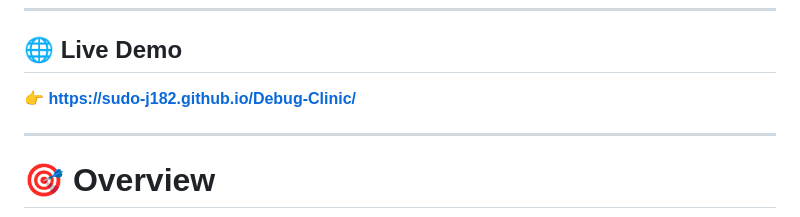
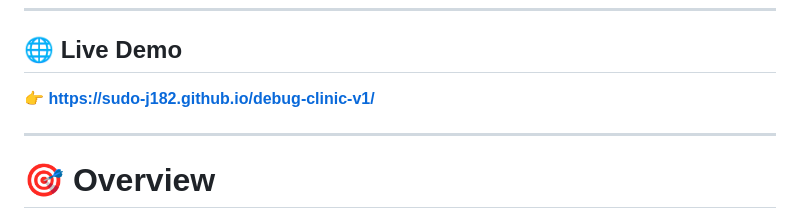
Before and after one commit to SUDO-j182/Debug-Clinic, a Markdown page: README.md, the part around the change. GitHub-like rendering.

Commit message:
Update live demo link in README.md

```diff
--- a/README.md
+++ b/README.md
@@ -7,7 +7,7 @@ Each case includes a broken version, the underlying cause, and a clean, fixed ve
 ---
 
 ## 🌐 Live Demo
-👉 **https://sudo-j182.github.io/Debug-Clinic/**
+👉 **https://sudo-j182.github.io/debug-clinic-v1/**
 
 ---
 
```
